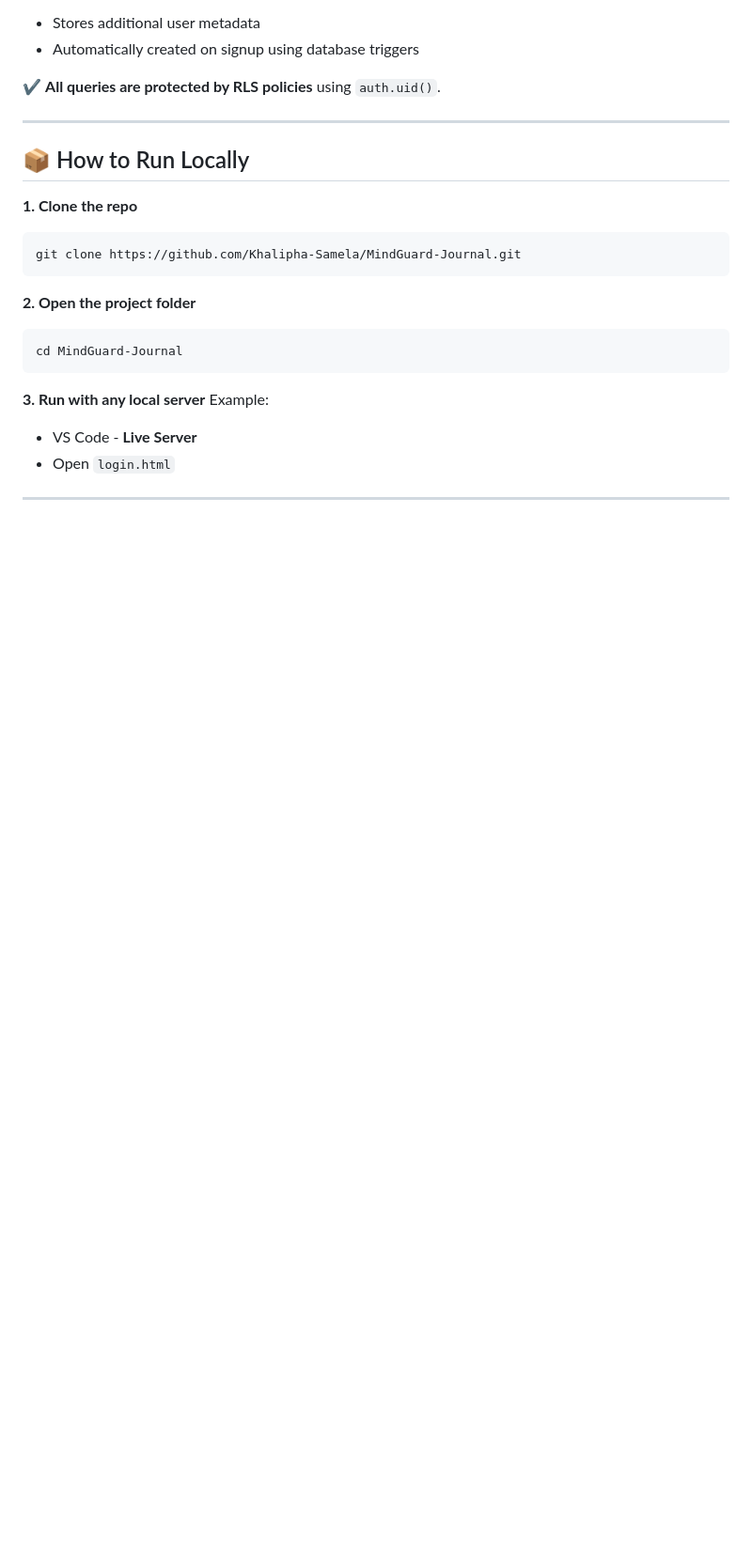
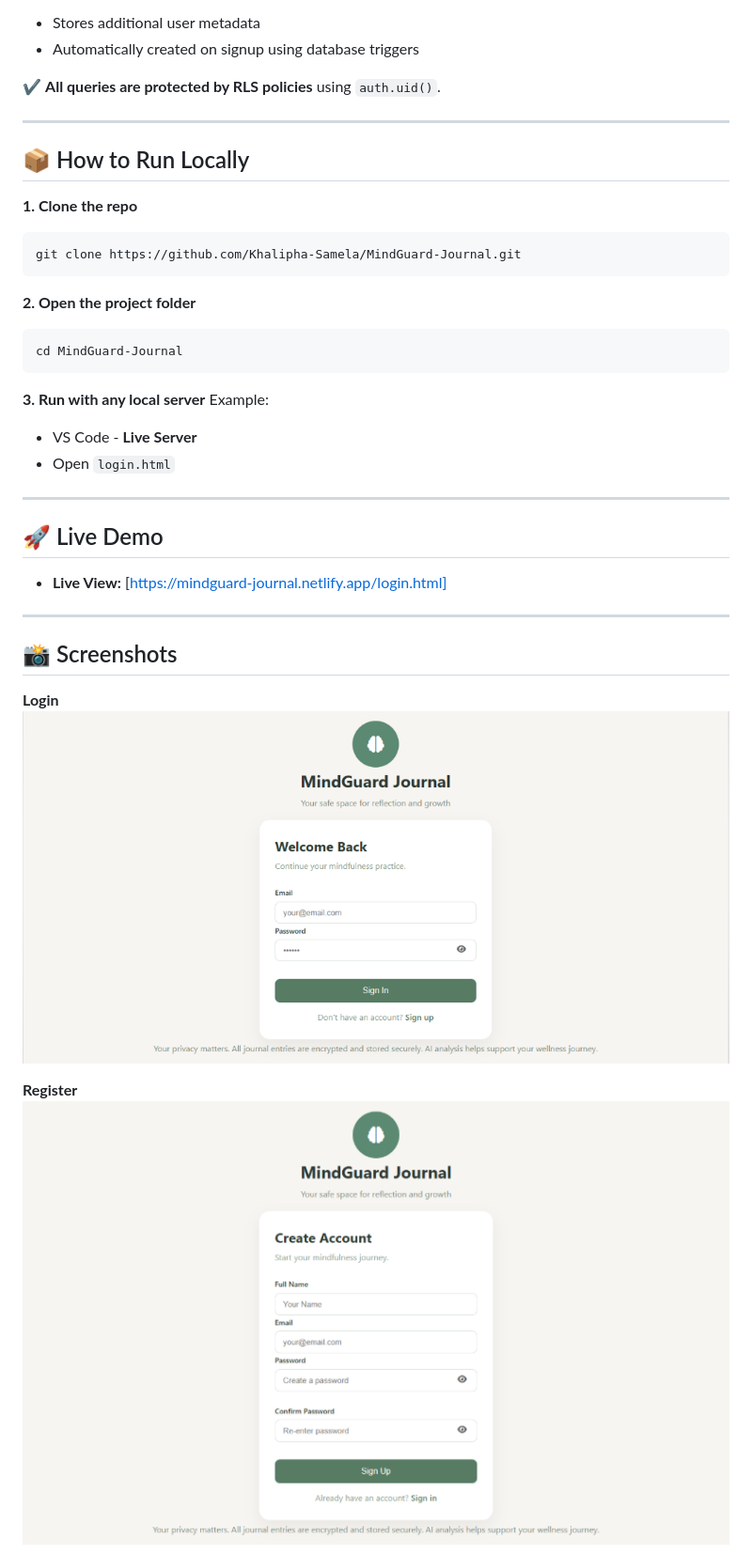
Before and after one commit to Khalipha-Samela/MindGuard-Journal, a Markdown page: README.md, the part around the change printed below. Shown: that part at 94% size. Rendered like a GitHub page; pictures changed too: assets/screenshots/login.png (added), assets/screenshots/register.png (added); blank space fills up the shorter version.

```diff
--- a/README.md
+++ b/README.md
@@ -131,3 +131,17 @@ Example:
 
 ----
 
+## 🚀 Live Demo
+
+- **Live View:** [https://mindguard-journal.netlify.app/login.html]
+
+---
+
+## 📸 Screenshots
+
+**Login**
+![Login Page](/assets/screenshots/login.png)
+
+**Register**
+![Register Page](/assets/screenshots/register.png)
+
```
Also changed, not shown: other parts of README.md (+8 -0 lines), assets/screenshots/dashboard.png (added), assets/screenshots/history.png (added).
